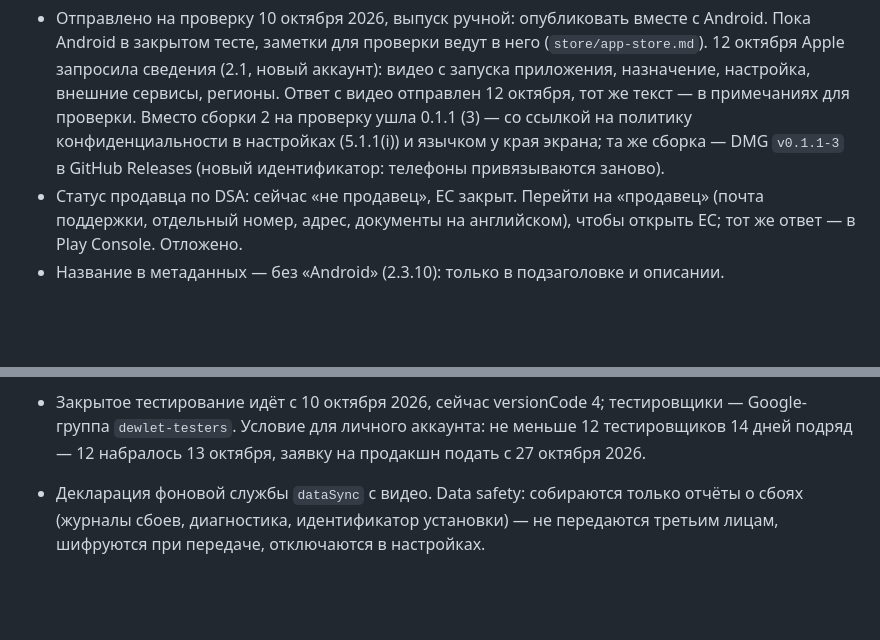
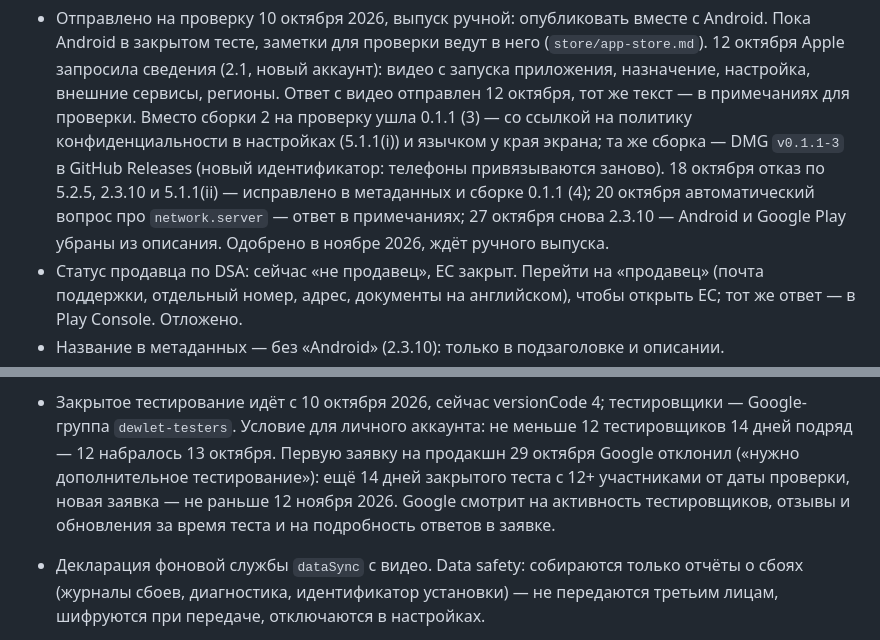
Before and after one commit to Ronnybest/LocalDrop, a Markdown page: docs/roadmap.md, 2 parts joined by grey strips. GitHub-like rendering; blank space fills up the shorter version.

Commit message:
Store: no Android or Google Play in the App Store description; roadmap: Mac approved, Play test extended
Co-Authored-By: Claude Opus 5.5 <noreply@anthropic.com>

```diff
--- a/docs/roadmap.md
+++ b/docs/roadmap.md
@@ -36,6 +36,9 @@
   примечаниях для проверки. Вместо сборки 2 на проверку ушла 0.1.1 (3) — со ссылкой на политику
   конфиденциальности в настройках (5.1.1(i)) и язычком у края экрана; та же сборка — DMG
   `v0.1.1-3` в GitHub Releases (новый идентификатор: телефоны привязываются заново).
+  18 октября отказ по 5.2.5, 2.3.10 и 5.1.1(ii) — исправлено в метаданных и сборке 0.1.1 (4);
+  20 октября автоматический вопрос про `network.server` — ответ в примечаниях; 27 октября снова
+  2.3.10 — Android и Google Play убраны из описания. Одобрено в ноябре 2026, ждёт ручного выпуска.
 - Статус продавца по DSA: сейчас «не продавец», ЕС закрыт. Перейти на «продавец» (почта
   поддержки, отдельный номер, адрес, документы на английском), чтобы открыть ЕС; тот же ответ —
   в Play Console. Отложено.
@@ -55,7 +58,10 @@
   Play App Signing.
 - Закрытое тестирование идёт с 10 октября 2026, сейчас versionCode 4; тестировщики — Google-группа
   `dewlet-testers`. Условие для личного аккаунта: не меньше 12 тестировщиков 14 дней подряд —
-  12 набралось 13 октября, заявку на продакшн подать с 27 октября 2026.
+  12 набралось 13 октября. Первую заявку на продакшн 29 октября Google отклонил («нужно
+  дополнительное тестирование»): ещё 14 дней закрытого теста с 12+ участниками от даты проверки,
+  новая заявка — не раньше 12 ноября 2026. Google смотрит на активность тестировщиков, отзывы и
+  обновления за время теста и на подробность ответов в заявке.
 - Декларация фоновой службы `dataSync` с видео. Data safety: собираются только отчёты о сбоях
   (журналы сбоев, диагностика, идентификатор установки) — не передаются третьим лицам,
   шифруются при передаче, отключаются в настройках.
```
Also changed, not shown: store/app-store.md (+16 -6 lines).
